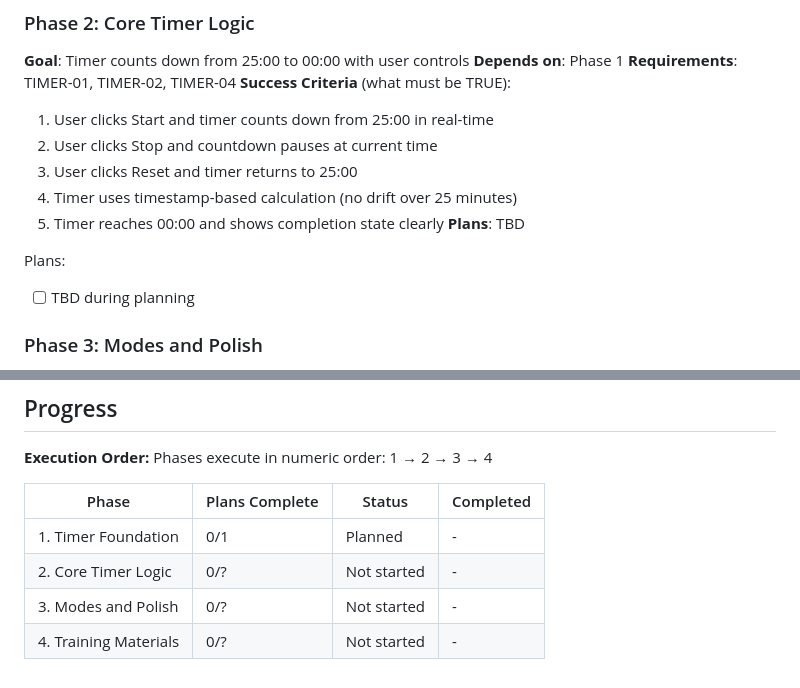
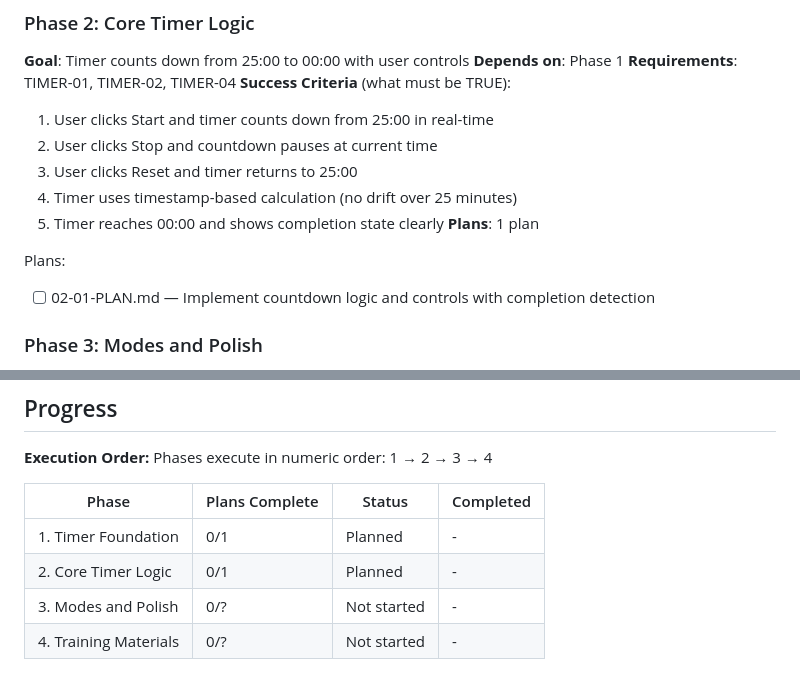
Before and after one commit to OrasesWPDev/gsd-presentation, a Markdown page: .planning/ROADMAP.md, 2 parts joined by grey strips. Drawn GitHub-style.

Commit message:
docs(02): create phase plan
Phase 02: Core Timer Logic
- 1 plan in 1 wave
- 1 parallel, 0 sequential
- Ready for execution

Co-Authored-By: Claude Opus 4.5 <noreply@anthropic.com>

```diff
--- a/.planning/ROADMAP.md
+++ b/.planning/ROADMAP.md
@@ -50,10 +50,10 @@ Plans:
   3. User clicks Reset and timer returns to 25:00
   4. Timer uses timestamp-based calculation (no drift over 25 minutes)
   5. Timer reaches 00:00 and shows completion state clearly
-**Plans**: TBD
+**Plans**: 1 plan
 
 Plans:
-- [ ] TBD during planning
+- [ ] 02-01-PLAN.md — Implement countdown logic and controls with completion detection
 
 ### Phase 3: Modes and Polish
 **Goal**: Users can switch between work and break modes with session tracking
@@ -92,6 +92,6 @@ Phases execute in numeric order: 1 → 2 → 3 → 4
 | Phase | Plans Complete | Status | Completed |
 |-------|----------------|--------|-----------|
 | 1. Timer Foundation | 0/1 | Planned | - |
-| 2. Core Timer Logic | 0/? | Not started | - |
+| 2. Core Timer Logic | 0/1 | Planned | - |
 | 3. Modes and Polish | 0/? | Not started | - |
 | 4. Training Materials | 0/? | Not started | - |
```
Also changed, not shown: 1 other file.
